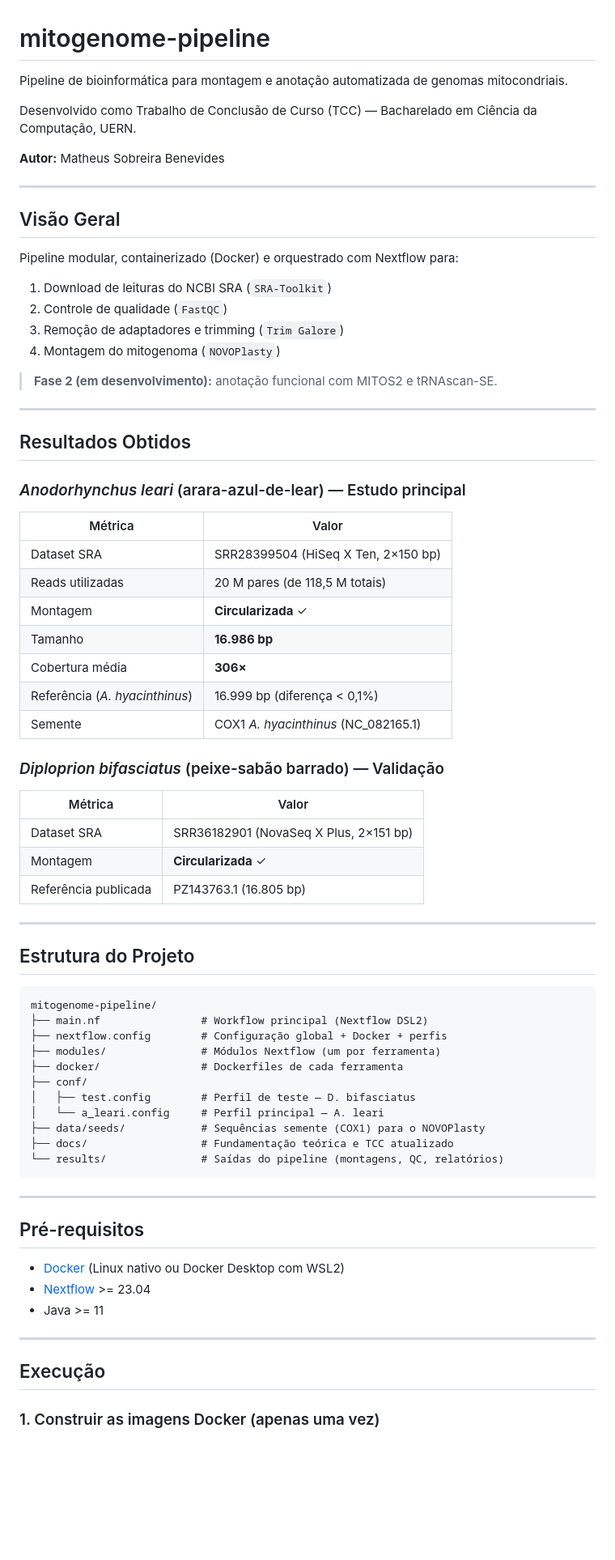
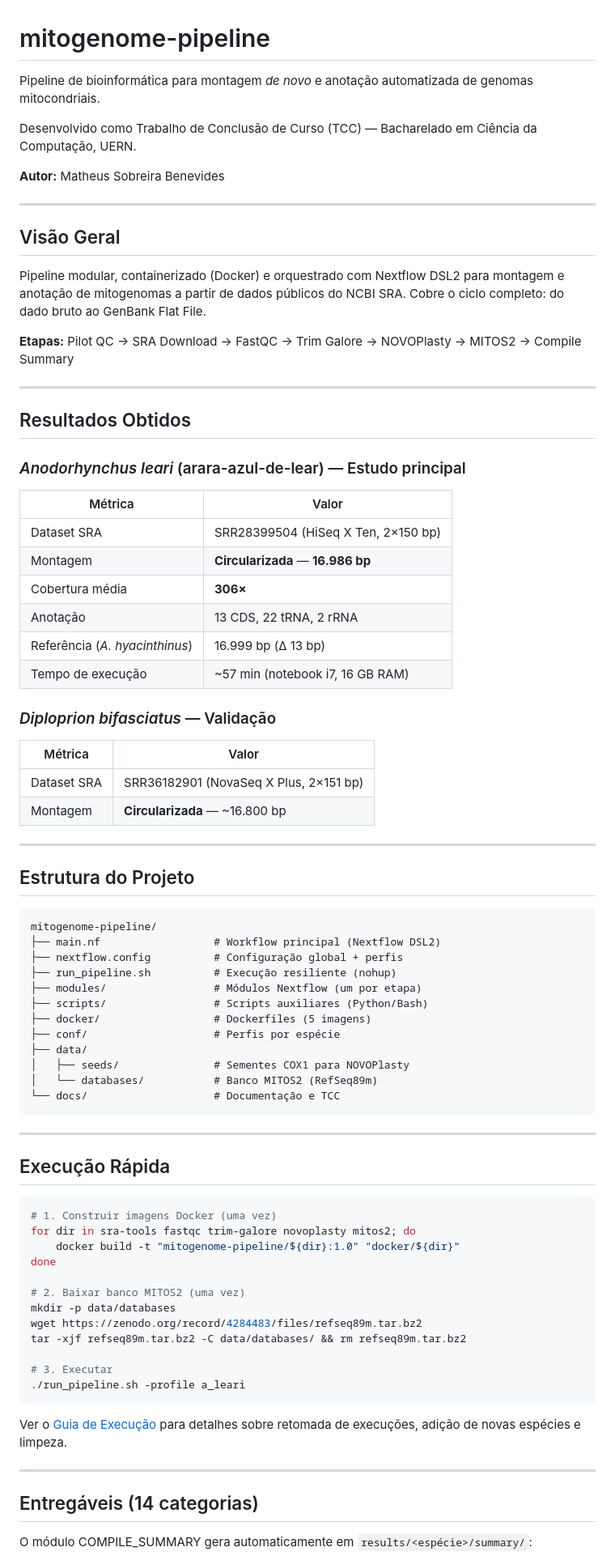
Before and after one commit to matheus-sobreira/mitogenome-pipeline, a Markdown page: README.md, the part around one of its changes. Shown at 81% size. Rendered like a GitHub page; blank space fills up the shorter version.

````diff
--- a/README.md
+++ b/README.md
@@ -1,6 +1,6 @@
 # mitogenome-pipeline
 
-Pipeline de bioinformática para montagem e anotação automatizada de genomas mitocondriais.
+Pipeline de bioinformática para montagem *de novo* e anotação automatizada de genomas mitocondriais.
 
 Desenvolvido como Trabalho de Conclusão de Curso (TCC) — Bacharelado em Ciência da Computação, UERN.
 
@@ -10,14 +10,9 @@ Desenvolvido como Trabalho de Conclusão de Curso (TCC) — Bacharelado em Ciên
 
 ## Visão Geral
 
-Pipeline modular, containerizado (Docker) e orquestrado com Nextflow para:
+Pipeline modular, containerizado (Docker) e orquestrado com Nextflow DSL2 para montagem e anotação de mitogenomas a partir de dados públicos do NCBI SRA. Cobre o ciclo completo: do dado bruto ao GenBank Flat File.
 
-1. Download de leituras do NCBI SRA (`SRA-Toolkit`)
-2. Controle de qualidade (`FastQC`)
-3. Remoção de adaptadores e trimming (`Trim Galore`)
-4. Montagem do mitogenoma (`NOVOPlasty`)
-
-> **Fase 2 (em desenvolvimento):** anotação funcional com MITOS2 e tRNAscan-SE.
+**Etapas:** Pilot QC → SRA Download → FastQC → Trim Galore → NOVOPlasty → MITOS2 → Compile Summary
 
 ---
 
@@ -28,20 +23,18 @@ Pipeline modular, containerizado (Docker) e orquestrado com Nextflow para:
 | Métrica | Valor |
 |---|---|
 | Dataset SRA | SRR28399504 (HiSeq X Ten, 2×150 bp) |
-| Reads utilizadas | 20 M pares (de 118,5 M totais) |
-| Montagem | **Circularizada** ✓ |
-| Tamanho | **16.986 bp** |
+| Montagem | **Circularizada** — **16.986 bp** |
 | Cobertura média | **306×** |
-| Referência (*A. hyacinthinus*) | 16.999 bp (diferença < 0,1%) |
-| Semente | COX1 *A. hyacinthinus* (NC_082165.1) |
+| Anotação | 13 CDS, 22 tRNA, 2 rRNA |
+| Referência (*A. hyacinthinus*) | 16.999 bp (Δ 13 bp) |
+| Tempo de execução | ~57 min (notebook i7, 16 GB RAM) |
 
-### *Diploprion bifasciatus* (peixe-sabão barrado) — Validação
+### *Diploprion bifasciatus* — Validação
 
 | Métrica | Valor |
 |---|---|
 | Dataset SRA | SRR36182901 (NovaSeq X Plus, 2×151 bp) |
-| Montagem | **Circularizada** ✓ |
-| Referência publicada | PZ143763.1 (16.805 bp) |
+| Montagem | **Circularizada** — ~16.800 bp |
 
 ---
 
@@ -49,29 +42,43 @@ Pipeline modular, containerizado (Docker) e orquestrado com Nextflow para:
 
 ```
 mitogenome-pipeline/
-├── main.nf                # Workflow principal (Nextflow DSL2)
-├── nextflow.config        # Configuração global + Docker + perfis
-├── modules/               # Módulos Nextflow (um por ferramenta)
-├── docker/                # Dockerfiles de cada ferramenta
-├── conf/
-│   ├── test.config        # Perfil de teste — D. bifasciatus
-│   └── a_leari.config     # Perfil principal — A. leari
-├── data/seeds/            # Sequências semente (COX1) para o NOVOPlasty
-├── docs/                  # Fundamentação teórica e TCC atualizado
-└── results/               # Saídas do pipeline (montagens, QC, relatórios)
+├── main.nf                  # Workflow principal (Nextflow DSL2)
+├── nextflow.config          # Configuração global + perfis
+├── run_pipeline.sh          # Execução resiliente (nohup)
+├── modules/                 # Módulos Nextflow (um por etapa)
+├── scripts/                 # Scripts auxiliares (Python/Bash)
+├── docker/                  # Dockerfiles (5 imagens)
+├── conf/                    # Perfis por espécie
+├── data/
+│   ├── seeds/               # Sementes COX1 para NOVOPlasty
+│   └── databases/           # Banco MITOS2 (RefSeq89m)
+└── docs/                    # Documentação e TCC
 ```
 
 ---
 
-## Pré-requisitos
+## Execução Rápida
 
-- [Docker](https://www.docker.com/) (Linux nativo ou Docker Desktop com WSL2)
-- [Nextflow](https://www.nextflow.io/) >= 23.04
-- Java >= 11
+```bash
+# 1. Construir imagens Docker (uma vez)
+for dir in sra-tools fastqc trim-galore novoplasty mitos2; do
+    docker build -t "mitogenome-pipeline/${dir}:1.0" "docker/${dir}"
+done
+
+# 2. Baixar banco MITOS2 (uma vez)
+mkdir -p data/databases
+wget https://zenodo.org/record/4284483/files/refseq89m.tar.bz2
+tar -xjf refseq89m.tar.bz2 -C data/databases/ && rm refseq89m.tar.bz2
+
+# 3. Executar
+./run_pipeline.sh -profile a_leari
+```
+
+Ver o [Guia de Execução](GUIA_EXECUCAO.md) para detalhes sobre retomada de execuções, adição de novas espécies e limpeza.
 
 ---
 
-## Execução
+## Entregáveis (14 categorias)
 
-### 1. Construir as imagens Docker (apenas uma vez)
+O módulo COMPILE_SUMMARY gera automaticamente em `results/<espécie>/summary/`:
 
````
Also changed, not shown: other parts of README.md (+17 -56 lines), GUIA_EXECUCAO.md (+90 -204 lines).
